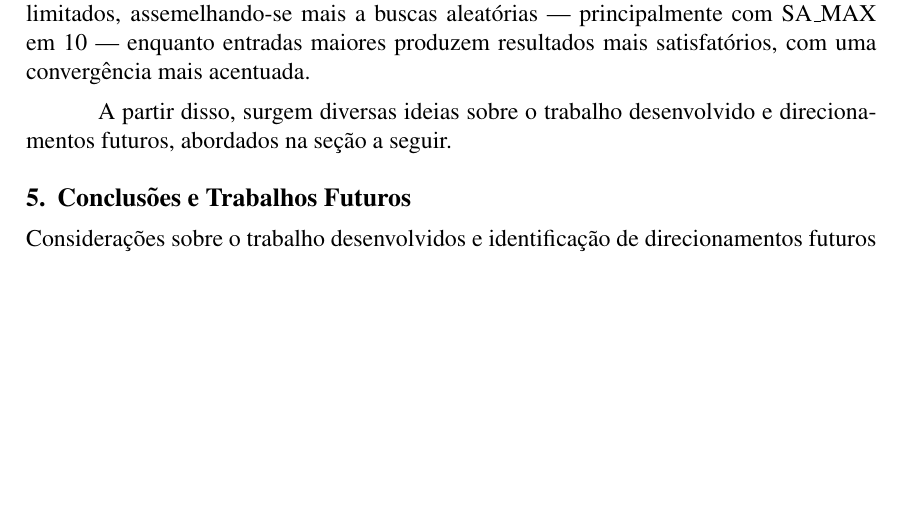
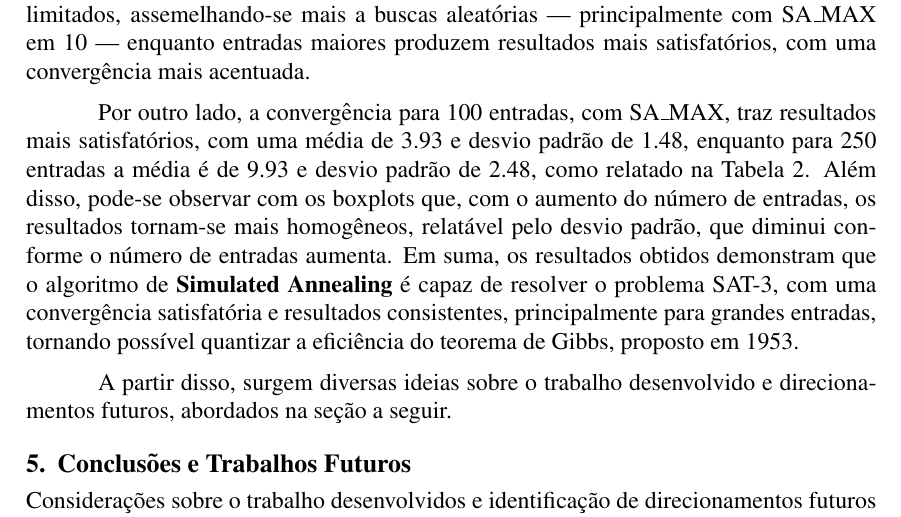
Before and after one commit to guilhermedd/Simulated-Annealing, a LaTeX document (relatorio/template-latex/sbc-template.tex): part of page 6 of 6 before the commit and part of page 6 of 7 after it, cut so that both start at the same text, the shorter picture padded with empty space. Compiled offline with pdfLaTeX.

Commit message:
docs: report analysis

```diff
--- a/relatorio/template-latex/sbc-template.tex
+++ b/relatorio/template-latex/sbc-template.tex
@@ -222,6 +222,10 @@ Dessa maneira, é possível obter uma visão aprofundada da execução do algori
 % Considerações sobre os resultados obtidos e análises críticas sobre os mesmos.
 Factualmente, torna-se óbvia a observação de que entradas menores produzem resultados limitados, assemelhando-se mais a buscas aleatórias --- principalmente com SA\_MAX em 10 --- enquanto entradas maiores produzem resultados mais satisfatórios, com uma convergência mais acentuada.
 
+Por outro lado, a convergência para 100 entradas, com SA\_MAX, traz resultados mais satisfatórios, com uma média de 3.93 e desvio padrão de 1.48, enquanto para 250 entradas a média é de 9.93 e desvio padrão de 2.48, como relatado na Tabela \ref{tab:resultados}.
+%
+Além disso, pode-se observar com os boxplots que, com o aumento do número de entradas, os resultados tornam-se mais homogêneos, relatável pelo desvio padrão, que diminui conforme o número de entradas aumenta.
+Em suma, os resultados obtidos demonstram que o algoritmo de \textbf{Simulated Annealing} é capaz de resolver o problema SAT-3, com uma convergência satisfatória e resultados consistentes, principalmente para grandes entradas, tornando possível quantizar a eficiência do teorema de Gibbs, proposto em 1953.
 
 A partir disso, surgem diversas ideias sobre o trabalho desenvolvido e direcionamentos futuros, abordados na seção a seguir.
 
```
Also changed, not shown: relatorio/template-latex/sbc-template.pdf, 3 other files.
